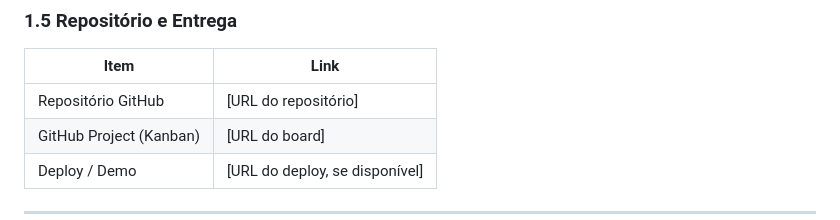
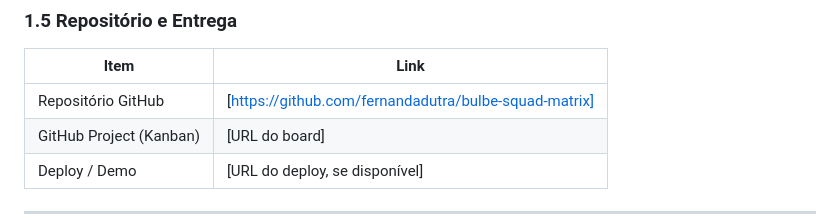
Before and after one commit to fernandadutra/bulbe-squad-matrix, a Markdown page: README_TEMPLATE.md, the part around the change. Drawn GitHub-style.

```diff
--- a/README_TEMPLATE.md
+++ b/README_TEMPLATE.md
@@ -48,7 +48,7 @@
 
 | Item | Link |
 |---|---|
-| Repositório GitHub | [URL do repositório] |
+| Repositório GitHub | [https://github.com/fernandadutra/bulbe-squad-matrix] |
 | GitHub Project (Kanban) | [URL do board] |
 | Deploy / Demo | [URL do deploy, se disponível] |
 
```
